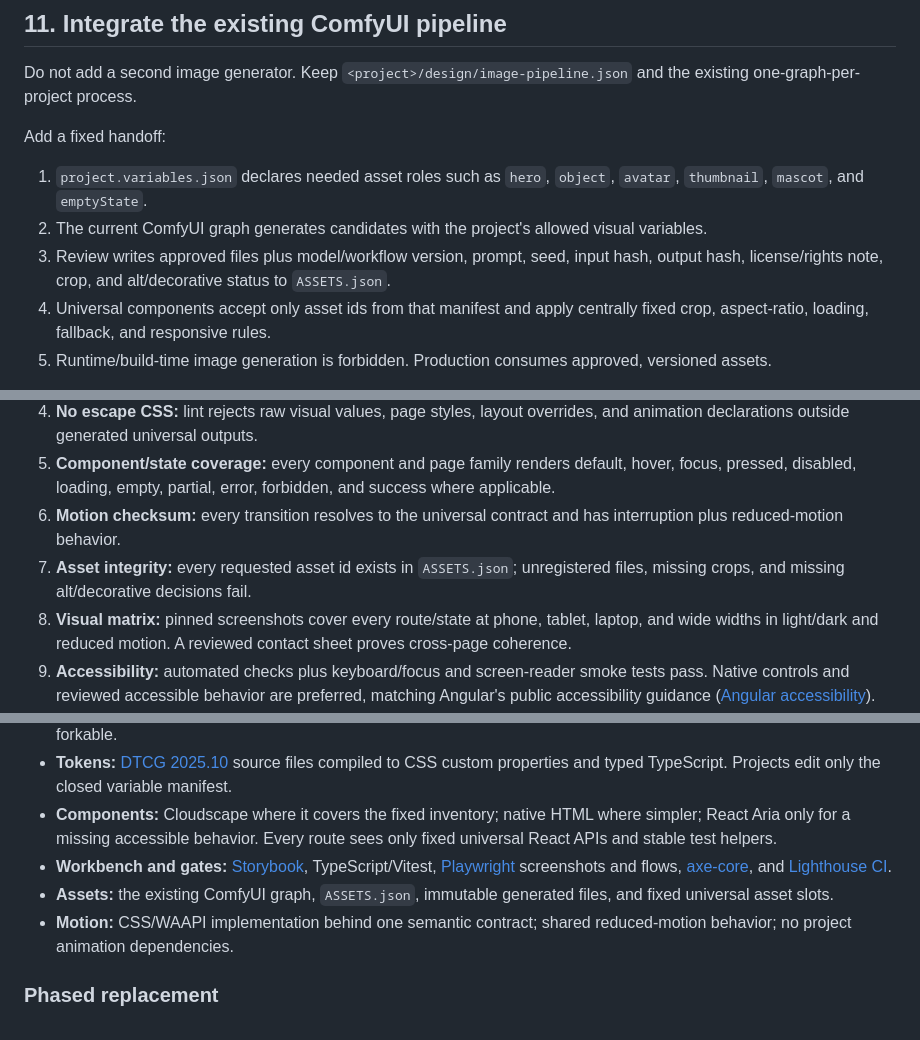
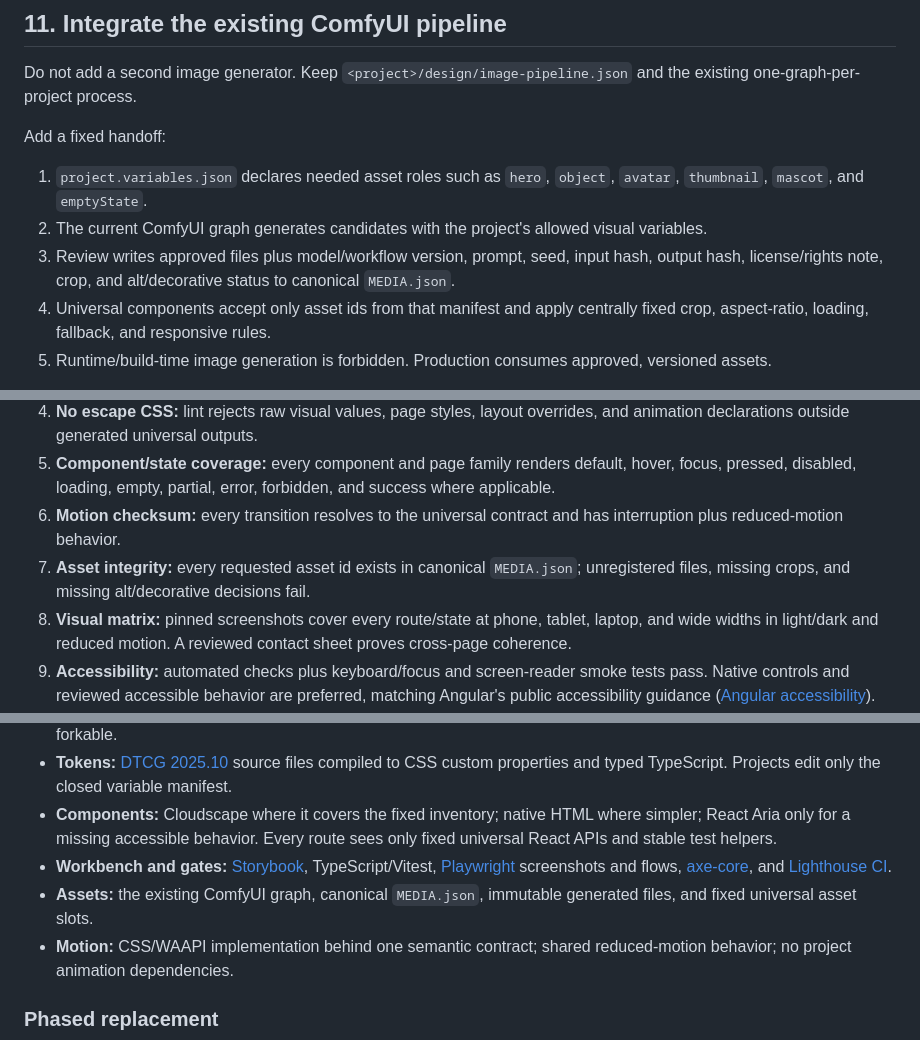
Before and after one commit to viji-real21/gembound, a Markdown page: docs/research/design-pipeline-benchmark.md, 3 parts joined by grey strips. Drawn GitHub-style.

```diff
--- a/docs/research/design-pipeline-benchmark.md
+++ b/docs/research/design-pipeline-benchmark.md
@@ -244,7 +244,7 @@ Add a fixed handoff:
 
 1. `project.variables.json` declares needed asset roles such as `hero`, `object`, `avatar`, `thumbnail`, `mascot`, and `emptyState`.
 2. The current ComfyUI graph generates candidates with the project's allowed visual variables.
-3. Review writes approved files plus model/workflow version, prompt, seed, input hash, output hash, license/rights note, crop, and alt/decorative status to `ASSETS.json`.
+3. Review writes approved files plus model/workflow version, prompt, seed, input hash, output hash, license/rights note, crop, and alt/decorative status to canonical `MEDIA.json`.
 4. Universal components accept only asset ids from that manifest and apply centrally fixed crop, aspect-ratio, loading, fallback, and responsive rules.
 5. Runtime/build-time image generation is forbidden. Production consumes approved, versioned assets.
 
@@ -260,7 +260,7 @@ Imagery may change a project's identity. It may not change page composition, com
 4. **No escape CSS:** lint rejects raw visual values, page styles, layout overrides, and animation declarations outside generated universal outputs.
 5. **Component/state coverage:** every component and page family renders default, hover, focus, pressed, disabled, loading, empty, partial, error, forbidden, and success where applicable.
 6. **Motion checksum:** every transition resolves to the universal contract and has interruption plus reduced-motion behavior.
-7. **Asset integrity:** every requested asset id exists in `ASSETS.json`; unregistered files, missing crops, and missing alt/decorative decisions fail.
+7. **Asset integrity:** every requested asset id exists in canonical `MEDIA.json`; unregistered files, missing crops, and missing alt/decorative decisions fail.
 8. **Visual matrix:** pinned screenshots cover every route/state at phone, tablet, laptop, and wide widths in light/dark and reduced motion. A reviewed contact sheet proves cross-page coherence.
 9. **Accessibility:** automated checks plus keyboard/focus and screen-reader smoke tests pass. Native controls and reviewed accessible behavior are preferred, matching Angular's public accessibility guidance ([Angular accessibility](https://angular.dev/best-practices/a11y)).
 10. **Full-stack contract:** each page family proves its fixed auth, capability, data, mutation, optimistic/pending, success, validation, conflict, permission, rate-limit, offline, and server-error adapter states. UI code cannot reach a service outside those adapters.
@@ -277,7 +277,7 @@ Use one stack across the Workflow OS fleet:
 - **Tokens:** [DTCG 2025.10](https://www.designtokens.org/TR/2025.10/format/) source files compiled to CSS custom properties and typed TypeScript. Projects edit only the closed variable manifest.
 - **Components:** Cloudscape where it covers the fixed inventory; native HTML where simpler; React Aria only for a missing accessible behavior. Every route sees only fixed universal React APIs and stable test helpers.
 - **Workbench and gates:** [Storybook](https://storybook.js.org/docs/writing-tests), TypeScript/Vitest, [Playwright](https://playwright.dev/docs/test-snapshots) screenshots and flows, [axe-core](https://github.com/dequelabs/axe-core), and [Lighthouse CI](https://github.com/GoogleChrome/lighthouse-ci).
-- **Assets:** the existing ComfyUI graph, `ASSETS.json`, immutable generated files, and fixed universal asset slots.
+- **Assets:** the existing ComfyUI graph, canonical `MEDIA.json`, immutable generated files, and fixed universal asset slots.
 - **Motion:** CSS/WAAPI implementation behind one semantic contract; shared reduced-motion behavior; no project animation dependencies.
 
 ### Phased replacement
```
Also changed, not shown: other parts of docs/research/design-pipeline-benchmark.md (+4 -4 lines), docs/research/google-motion-ai-production.md (added, +72 -0 lines).
